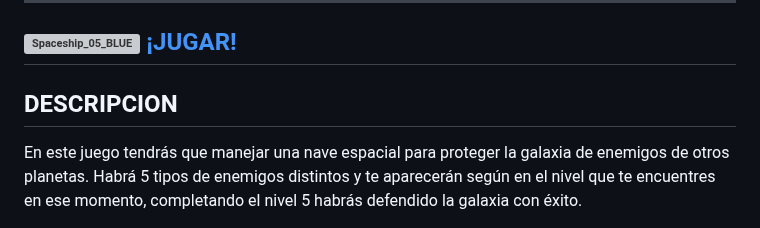
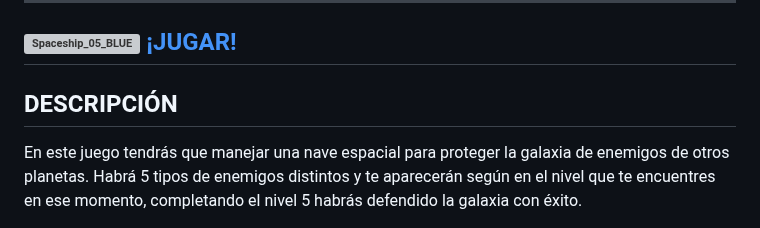
Before and after one commit to Germanmtz96/spaceships_game, a Markdown page: README.md, the part around the change. Rendered like a GitHub page; grey boxes are pictures that could not be loaded.

```diff
--- a/README.md
+++ b/README.md
@@ -3,7 +3,7 @@
 ![Spaceship_05_BLUE](https://github.com/Germanmtz96/spaceships_game/assets/167866753/f657a2f8-19f1-4923-ae1c-14256fbabfe6) [¡JUGAR!](https://germanmtz96.github.io/spaceships_game/)
 <a href="https://germanmtz96.github.io/spaceships_game/"></a>
 ---
-## DESCRIPCION
+## DESCRIPCIÓN
 
 En este juego tendrás que manejar una nave espacial para proteger la galaxia de enemigos de otros planetas.
 Habrá 5 tipos de enemigos distintos y te aparecerán según en el nivel que te encuentres en ese momento, completando el nivel 5 habrás defendido la galaxia con éxito.
```
